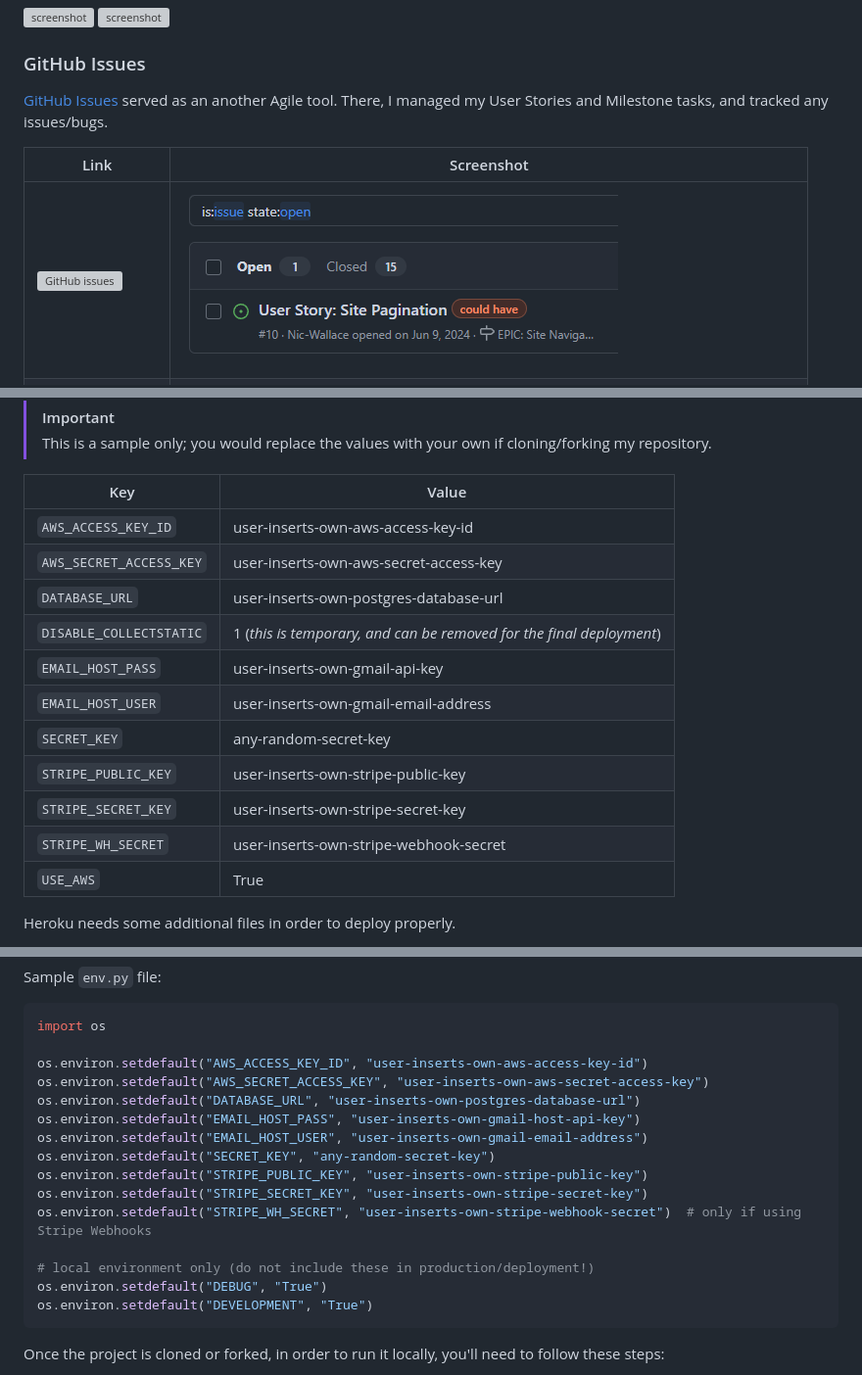
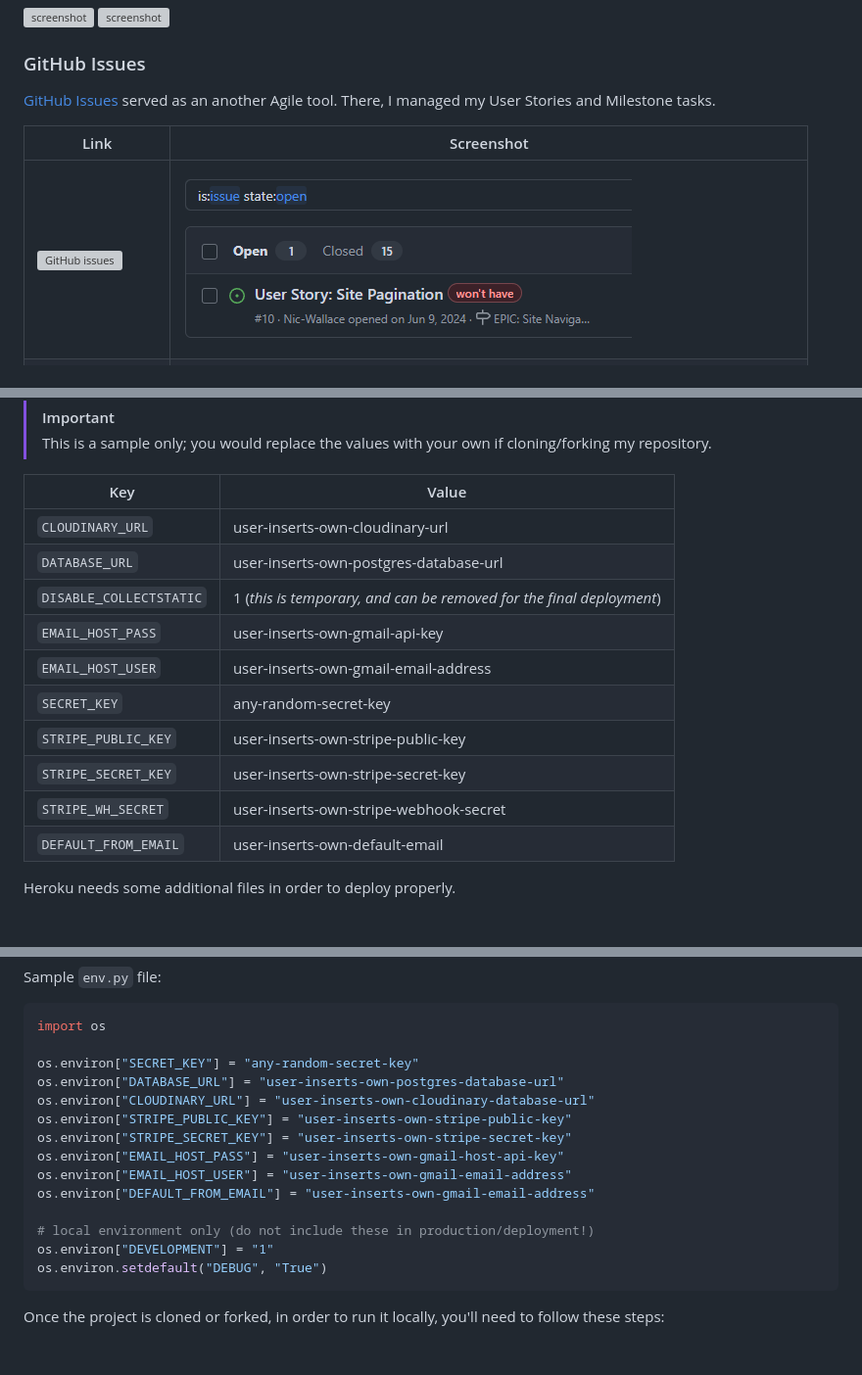
Before and after one commit to Nic-Wallace/wexford-wines, a Markdown page: README.md, 3 parts joined by grey strips. Shown: that part at 98% size. Rendered like a GitHub page; pictures changed too: documentation/gh-issues-open.png; blank space fills up the shorter version; grey boxes are pictures that could not be loaded.

````diff
--- a/README.md
+++ b/README.md
@@ -301,7 +301,7 @@ source: [Mermaid](https://mermaid.live/edit#pako:eNqNVduO2jAQ_ZXIzywKWQhL3latVqq
 
 ### GitHub Issues
 
-[GitHub Issues](https://www.github.com/Nic-Wallace/wexford-wines/issues) served as an another Agile tool. There, I managed my User Stories and Milestone tasks, and tracked any issues/bugs.
+[GitHub Issues](https://www.github.com/Nic-Wallace/wexford-wines/issues) served as an another Agile tool. There, I managed my User Stories and Milestone tasks.
 
 | Link | Screenshot |
 | --- | --- |
@@ -414,8 +414,7 @@ Deployment steps are as follows, after account setup:
 
 | Key | Value |
 | --- | --- |
-| `AWS_ACCESS_KEY_ID` | user-inserts-own-aws-access-key-id |
-| `AWS_SECRET_ACCESS_KEY` | user-inserts-own-aws-secret-access-key |
+| `CLOUDINARY_URL` | user-inserts-own-cloudinary-url |
 | `DATABASE_URL` | user-inserts-own-postgres-database-url |
 | `DISABLE_COLLECTSTATIC` | 1 (*this is temporary, and can be removed for the final deployment*) |
 | `EMAIL_HOST_PASS` | user-inserts-own-gmail-api-key |
@@ -424,7 +423,7 @@ Deployment steps are as follows, after account setup:
 | `STRIPE_PUBLIC_KEY` | user-inserts-own-stripe-public-key |
 | `STRIPE_SECRET_KEY` | user-inserts-own-stripe-secret-key |
 | `STRIPE_WH_SECRET` | user-inserts-own-stripe-webhook-secret |
-| `USE_AWS` | True |
+| `DEFAULT_FROM_EMAIL` | user-inserts-own-default-email |
 
 Heroku needs some additional files in order to deploy properly.
 
@@ -575,19 +574,18 @@ Sample `env.py` file:
 ```python
 import os
 
-os.environ.setdefault("AWS_ACCESS_KEY_ID", "user-inserts-own-aws-access-key-id")
-os.environ.setdefault("AWS_SECRET_ACCESS_KEY", "user-inserts-own-aws-secret-access-key")
-os.environ.setdefault("DATABASE_URL", "user-inserts-own-postgres-database-url")
-os.environ.setdefault("EMAIL_HOST_PASS", "user-inserts-own-gmail-host-api-key")
-os.environ.setdefault("EMAIL_HOST_USER", "user-inserts-own-gmail-email-address")
-os.environ.setdefault("SECRET_KEY", "any-random-secret-key")
-os.environ.setdefault("STRIPE_PUBLIC_KEY", "user-inserts-own-stripe-public-key")
-os.environ.setdefault("STRIPE_SECRET_KEY", "user-inserts-own-stripe-secret-key")
-os.environ.setdefault("STRIPE_WH_SECRET", "user-inserts-own-stripe-webhook-secret")  # only if using Stripe Webhooks
+os.environ["SECRET_KEY"] = "any-random-secret-key"
+os.environ["DATABASE_URL"] = "user-inserts-own-postgres-database-url"
+os.environ["CLOUDINARY_URL"] = "user-inserts-own-cloudinary-database-url"
+os.environ["STRIPE_PUBLIC_KEY"] = "user-inserts-own-stripe-public-key"
+os.environ["STRIPE_SECRET_KEY"] = "user-inserts-own-stripe-secret-key"
+os.environ["EMAIL_HOST_PASS"] = "user-inserts-own-gmail-host-api-key"
+os.environ["EMAIL_HOST_USER"] = "user-inserts-own-gmail-email-address"
+os.environ["DEFAULT_FROM_EMAIL"] = "user-inserts-own-gmail-email-address"
 
 # local environment only (do not include these in production/deployment!)
+os.environ["DEVELOPMENT"] = "1"
 os.environ.setdefault("DEBUG", "True")
-os.environ.setdefault("DEVELOPMENT", "True")
 ```
 
 Once the project is cloned or forked, in order to run it locally, you'll need to follow these steps:
````
Also changed, not shown: other parts of README.md (+2 -2 lines).
